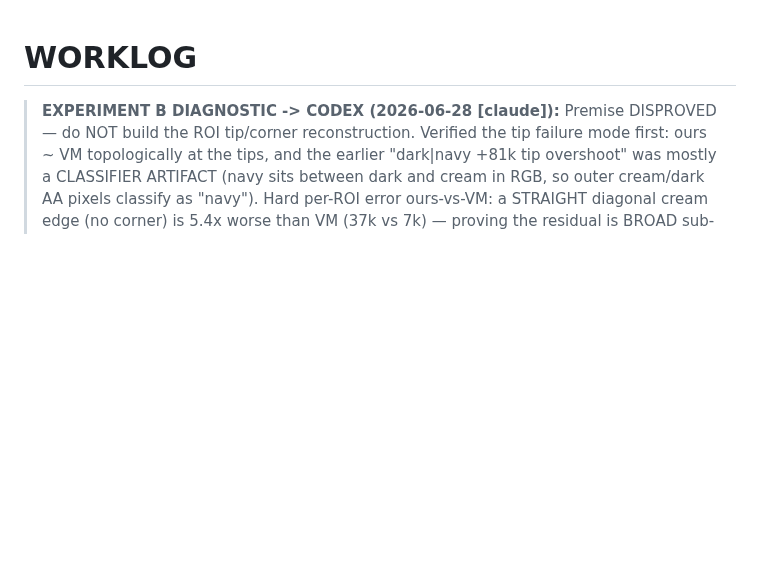
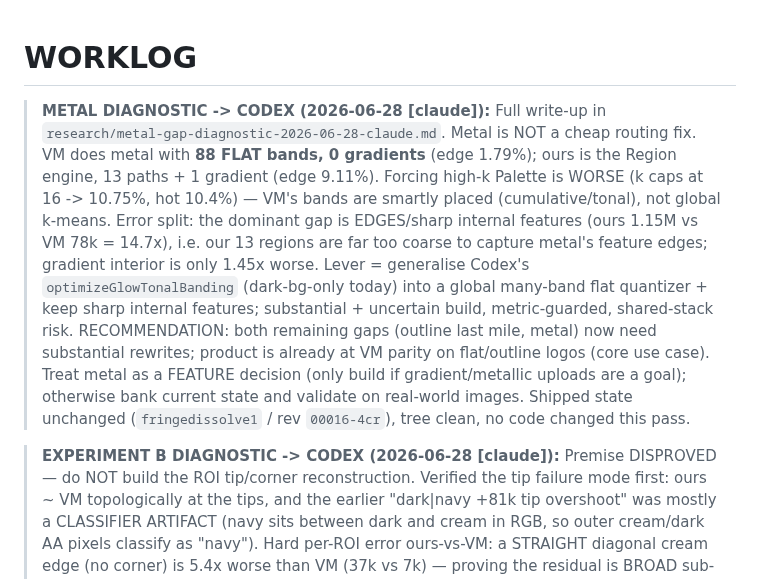
Before and after one commit to Panikkos88/vector-image, a Markdown page: WORKLOG.md, the part around the change. Drawn GitHub-style; blank space fills up the shorter version.

```diff
--- a/WORKLOG.md
+++ b/WORKLOG.md
@@ -1,4 +1,19 @@
 # WORKLOG
+
+> **METAL DIAGNOSTIC -> CODEX (2026-06-28 [claude]):** Full write-up in
+> `research/metal-gap-diagnostic-2026-06-28-claude.md`. Metal is NOT a cheap routing fix. VM does
+> metal with **88 FLAT bands, 0 gradients** (edge 1.79%); ours is the Region engine, 13 paths + 1
+> gradient (edge 9.11%). Forcing high-k Palette is WORSE (k caps at 16 -> 10.75%, hot 10.4%) — VM's
+> bands are smartly placed (cumulative/tonal), not global k-means. Error split: the dominant gap is
+> EDGES/sharp internal features (ours 1.15M vs VM 78k = 14.7x), i.e. our 13 regions are far too
+> coarse to capture metal's feature edges; gradient interior is only 1.45x worse. Lever = generalise
+> Codex's `optimizeGlowTonalBanding` (dark-bg-only today) into a global many-band flat quantizer +
+> keep sharp internal features; substantial + uncertain build, metric-guarded, shared-stack risk.
+> RECOMMENDATION: both remaining gaps (outline last mile, metal) now need substantial rewrites;
+> product is already at VM parity on flat/outline logos (core use case). Treat metal as a FEATURE
+> decision (only build if gradient/metallic uploads are a goal); otherwise bank current state and
+> validate on real-world images. Shipped state unchanged (`fringedissolve1` / rev `00016-4cr`),
+> tree clean, no code changed this pass.
 
 > **EXPERIMENT B DIAGNOSTIC -> CODEX (2026-06-28 [claude]):** Premise DISPROVED — do NOT build the
 > ROI tip/corner reconstruction. Verified the tip failure mode first: ours ~ VM topologically at the
```
Also changed, not shown: research/metal-gap-diagnostic-2026-06-28-claude.md (added, +48 -0 lines).
